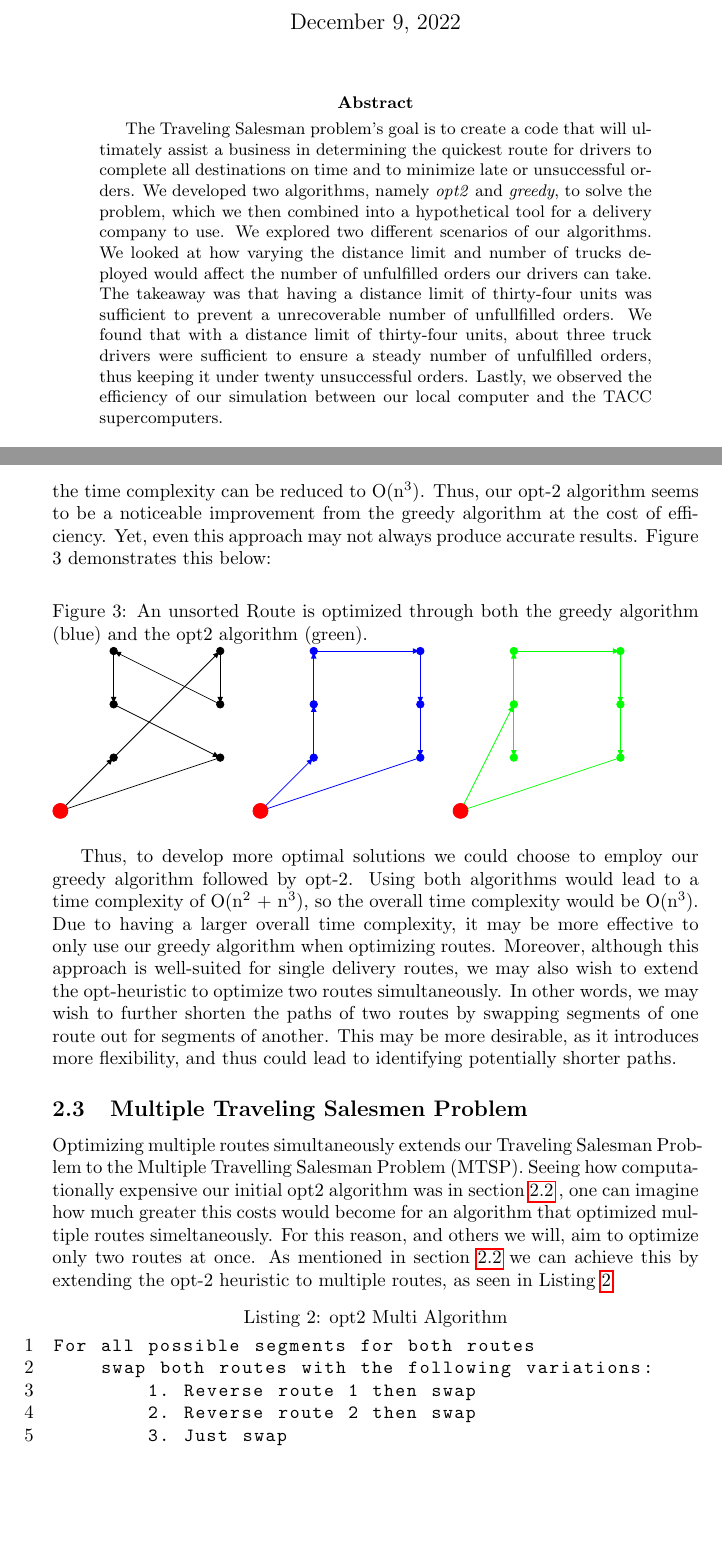
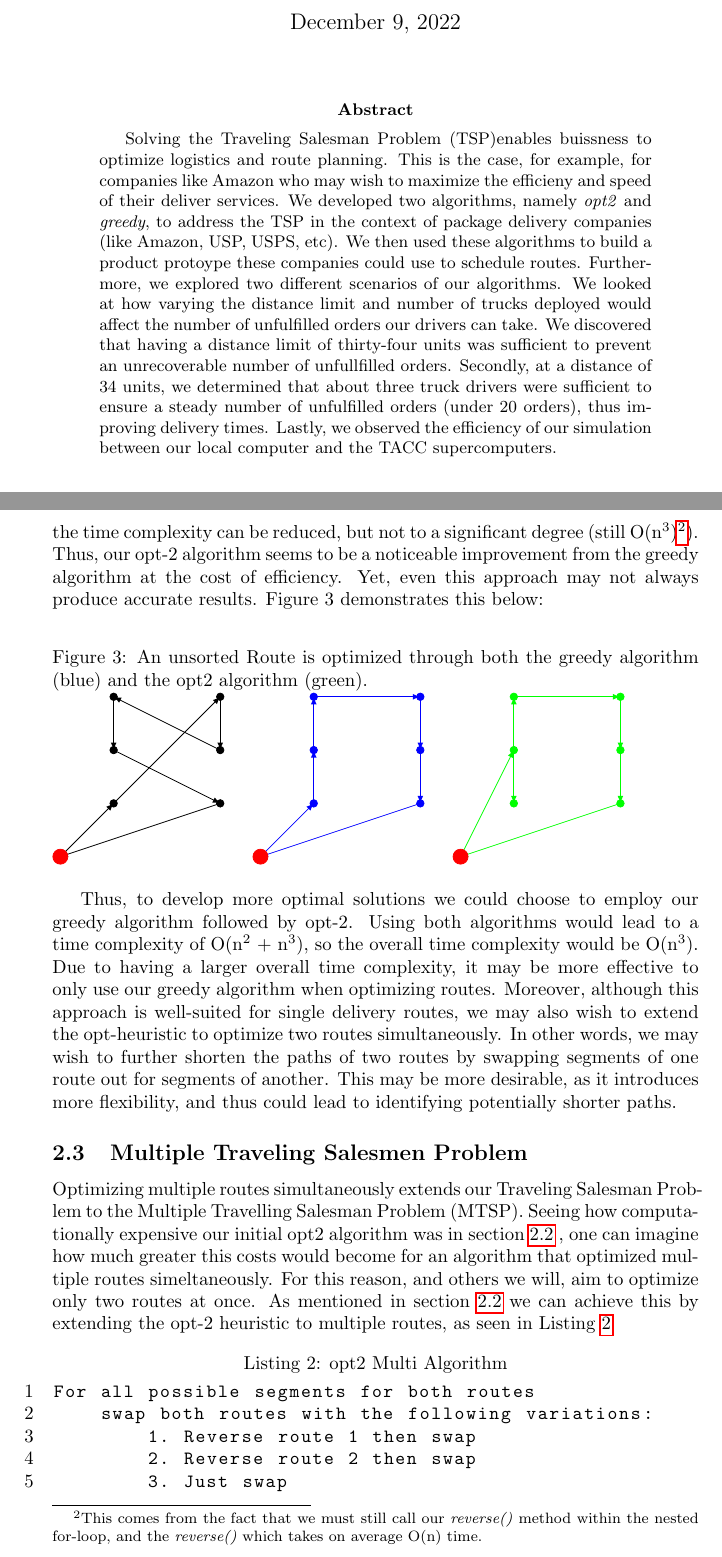
Before and after one commit to Kelach/Amazon_Delivery_Truck_Simulation, a LaTeX paper (Report/Report.tex): two parts of pages 1 and 6 of 16 before the commit and two parts of pages 1 and 7 of 17 after it, joined at a grey line, cut so that both start at the same text, the shorter picture padded with empty space. Compiled offline with pdfLaTeX.

Commit message:
made changes to abstract and section 2.3

```diff
--- a/Report/Report.tex
+++ b/Report/Report.tex
@@ -31,7 +31,7 @@
     \maketitle
 
     \begin{abstract}
-        The Traveling Salesman problem's goal is to create a code that will ultimately assist a business in determining the quickest route for drivers to complete all destinations on time and to minimize late or unsuccessful orders. We developed two algorithms, namely \emph{opt2} and \emph{greedy}, to solve the problem, which we then combined into a hypothetical tool for a delivery company to use. We explored two different scenarios of our algorithms. We looked at how varying the distance limit and number of trucks deployed would affect the number of unfulfilled orders our drivers can take. The takeaway was that having a distance limit of thirty-four units was sufficient to prevent a unrecoverable number of unfullfilled orders. We found that with a distance limit of thirty-four units, about three truck drivers were sufficient to ensure a steady number of unfulfilled orders, thus keeping it under twenty unsuccessful orders.  Lastly, we observed the efficiency of our simulation between our local computer and the TACC supercomputers.
+        Solving the Traveling Salesman Problem (TSP)enables buissness to optimize logistics and route planning. This is the case, for example, for companies like Amazon who may wish to maximize the efficieny and speed of their deliver services. We developed two algorithms, namely \emph{opt2} and \emph{greedy}, to address the TSP in the context of package delivery companies (like Amazon, USP, USPS, etc). We then used these algorithms to build a product protoype these companies could use to schedule routes. Furthermore, we explored two different scenarios of our algorithms. We looked at how varying the distance limit and number of trucks deployed would affect the number of unfulfilled orders our drivers can take. We discovered that having a distance limit of thirty-four units was sufficient to prevent an unrecoverable number of unfullfilled orders. Secondly, at a distance of 34 units, we determined that about three truck drivers were sufficient to ensure a steady number of unfulfilled orders (under 20 orders), thus improving delivery times. Lastly, we observed the efficiency of our simulation between our local computer and the TACC supercomputers.
     \end{abstract}
 
     \section{Introduction}
@@ -263,8 +263,7 @@ Route Route::opt2(){
     can be slightly improved. Rathan than call \emph{length()} to compare the \emph{total distances} between the
     modified and original path, we can focus our comparisons on just the
     \emph{change in distance} caused by each swap.
-    Consequently, the time complexity can be reduced to
-    O(n\textsuperscript3). Thus, our opt-2 algorithm seems to be a noticeable
+    Consequently, the time complexity can be reduced, but not to a significant degree (still O(n\textsuperscript3)\footnote{ This comes from the fact that we must still call our \emph{reverse()} method within the nested for-loop, and the \emph{reverse()} which takes on average O(n) time.}). Thus, our opt-2 algorithm seems to be a noticeable
     improvement from the greedy algorithm at the cost of efficiency. Yet, even this
     approach may not always produce accurate results. Figure \ref*{figure:opt2_vs_greedy_2} demonstrates this below:
 
```
Also changed, not shown: Report/Report.tex (6 more changed lines).
